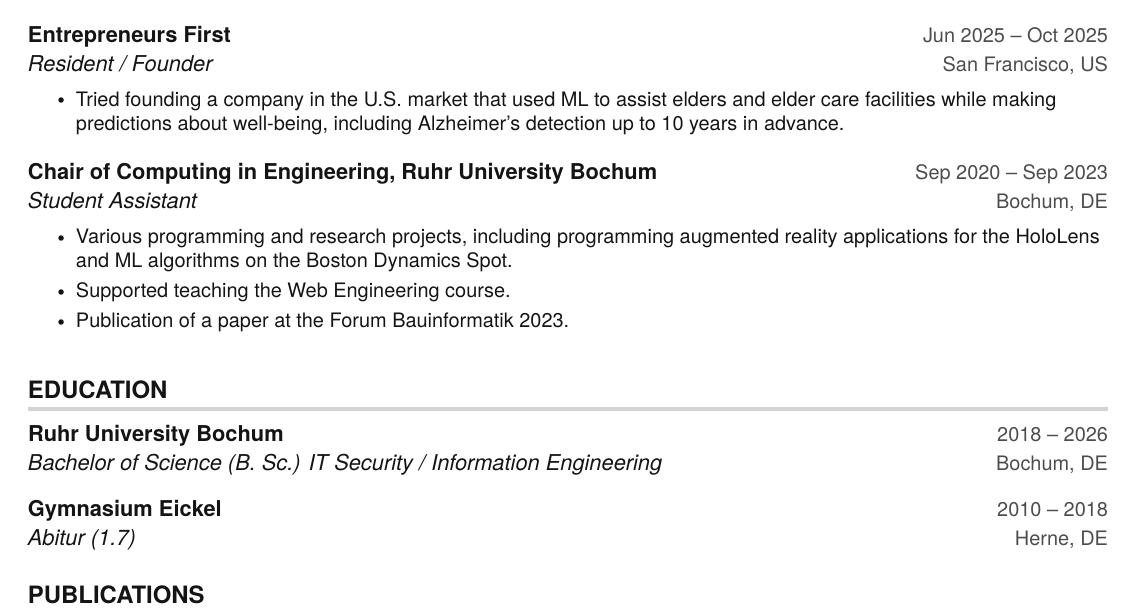
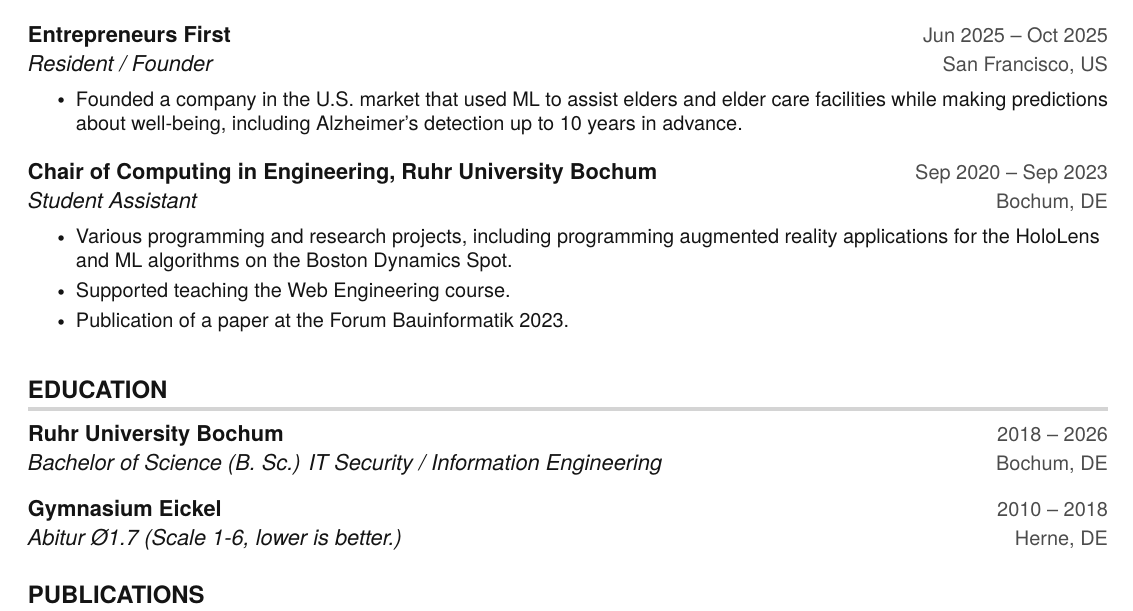
Before and after one commit to MixColumns/ThorgerJansen.de, a LaTeX CV (LaTeX/One-Page-CV-EN.tex): part of the page, cut so that both start at the same text. Compiled offline with pdfLaTeX.

Commit message:
Update CV

```diff
--- a/LaTeX/One-Page-CV-EN.tex
+++ b/LaTeX/One-Page-CV-EN.tex
@@ -127,7 +127,7 @@
       {\href{https://www.joinef.com/}{Entrepreneurs First}}{Jun 2025 -- Oct 2025}
       {Resident / Founder}{San Francisco, US}
       \resumeItemListStart
-      \resumeItem{Tried founding a company in the U.S. market that used ML to assist elders and elder care facilities while making predictions about well-being, including Alzheimer's detection up to 10 years in advance.}
+      \resumeItem{Founded a company in the U.S. market that used ML to assist elders and elder care facilities while making predictions about well-being, including Alzheimer's detection up to 10 years in advance.}
       \resumeItemListEnd
 
       \resumeSubheading
@@ -148,7 +148,7 @@
      {Bachelor of Science (B. Sc.) IT Security / Information Engineering}{Bochum, DE}
     \resumeSubheading
       {\href{https://gym-eickel.de/}{Gymnasium Eickel}}{2010 -- 2018}
-     {Abitur (1.7)}{Herne, DE}
+     {Abitur \O1.7  (Scale 1-6, lower is better.)}{Herne, DE}
   \resumeSubHeadingListEnd
 
 \section{PUBLICATIONS}
```
